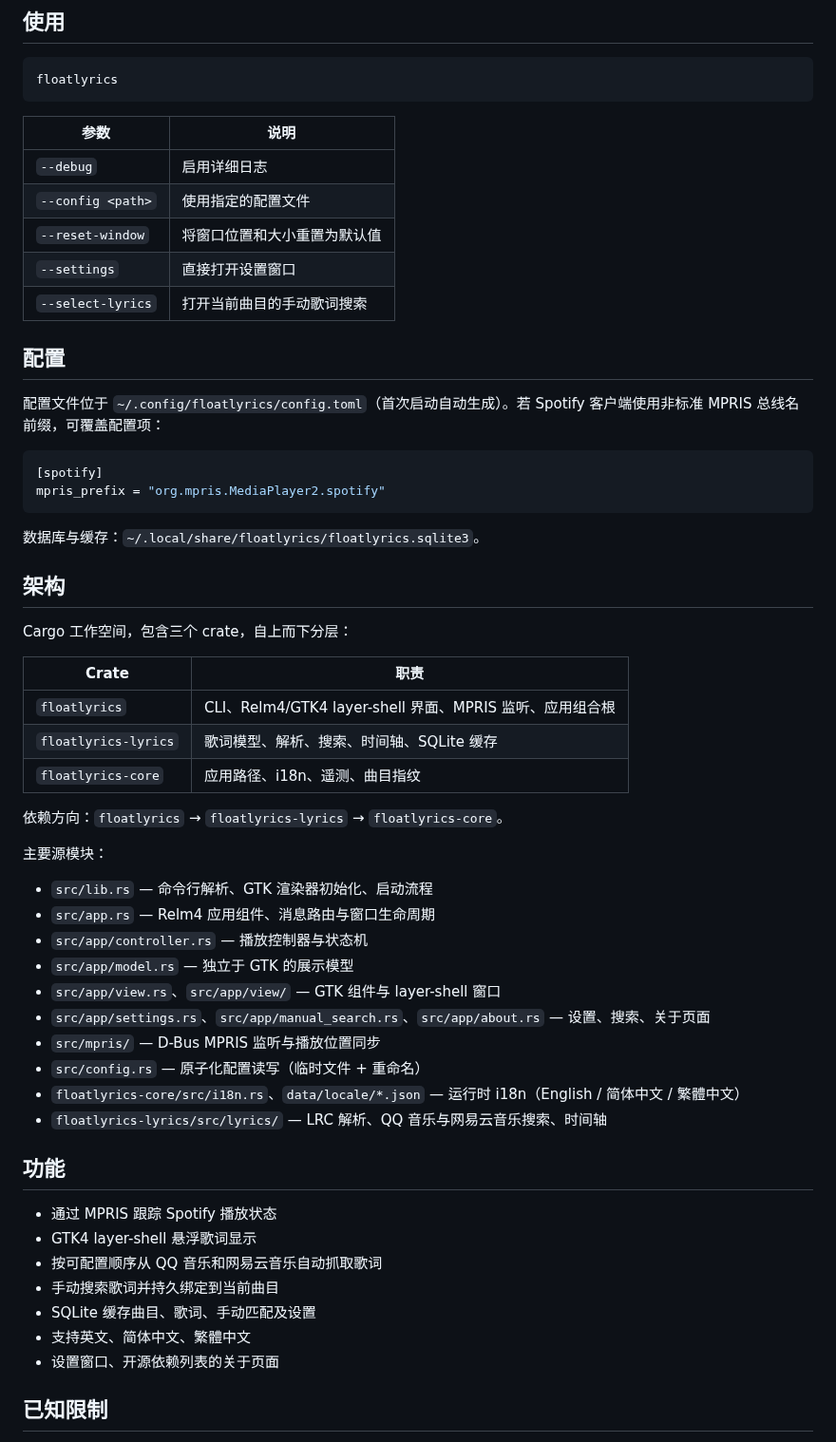
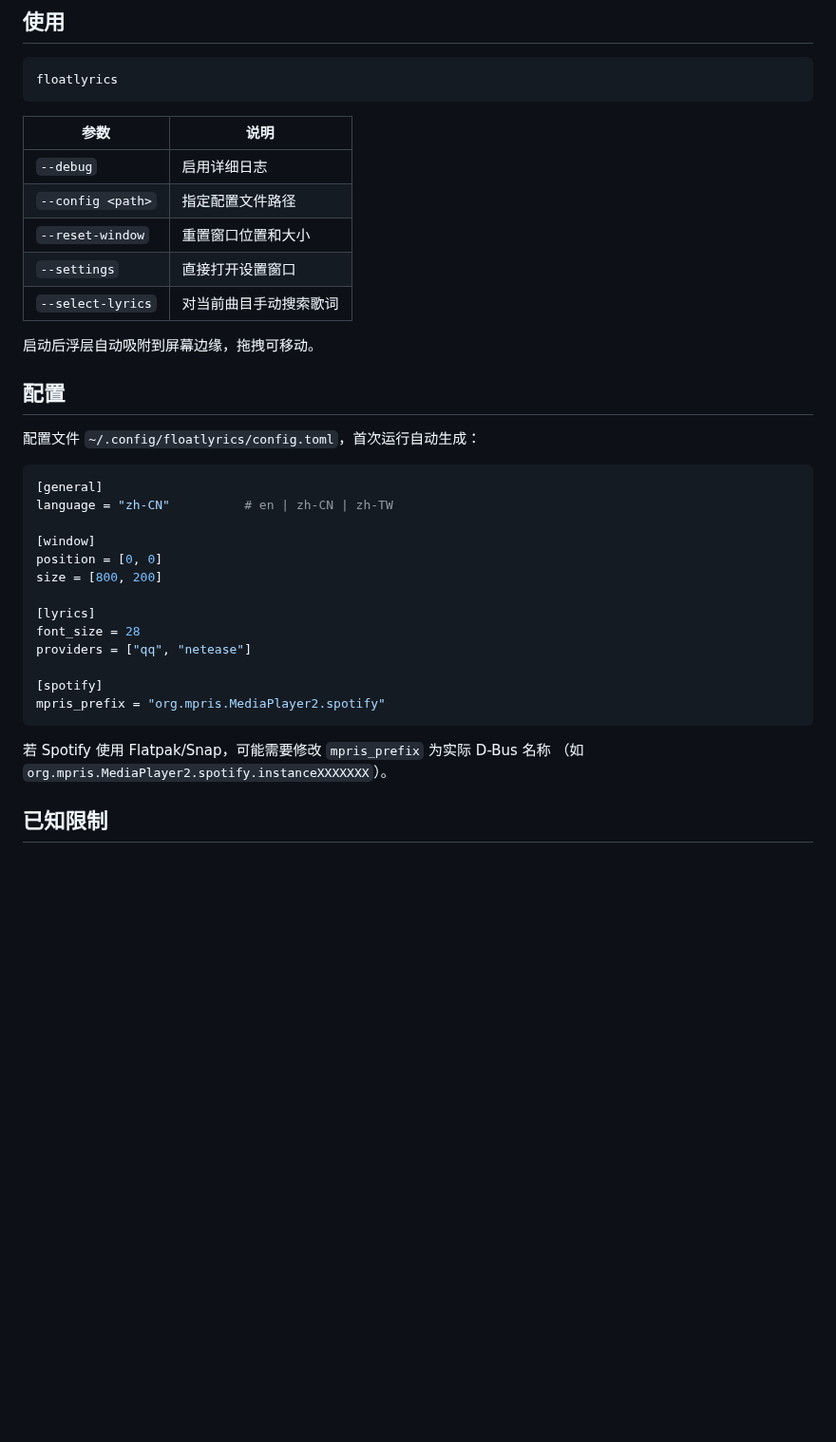
Before and after one commit to ChouChiu/FloatLyrics, a Markdown page: README.md, the part around one of its changes. Shown at 95% size. Rendered like a GitHub page; blank space fills up the shorter version.

````diff
--- a/README.md
+++ b/README.md
@@ -35,57 +81,35 @@ floatlyrics
 | 参数 | 说明 |
 |---|---|
 | `--debug` | 启用详细日志 |
-| `--config <path>` | 使用指定的配置文件 |
-| `--reset-window` | 将窗口位置和大小重置为默认值 |
+| `--config <path>` | 指定配置文件路径 |
+| `--reset-window` | 重置窗口位置和大小 |
 | `--settings` | 直接打开设置窗口 |
-| `--select-lyrics` | 打开当前曲目的手动歌词搜索 |
+| `--select-lyrics` | 对当前曲目手动搜索歌词 |
+
+启动后浮层自动吸附到屏幕边缘，拖拽可移动。
 
 ## 配置
 
-配置文件位于 `~/.config/floatlyrics/config.toml`（首次启动自动生成）。若 Spotify
-客户端使用非标准 MPRIS 总线名前缀，可覆盖配置项：
+配置文件 `~/.config/floatlyrics/config.toml`，首次运行自动生成：
 
 ```toml
+[general]
+language = "zh-CN"          # en | zh-CN | zh-TW
+
+[window]
+position = [0, 0]
+size = [800, 200]
+
+[lyrics]
+font_size = 28
+providers = ["qq", "netease"]
+
 [spotify]
 mpris_prefix = "org.mpris.MediaPlayer2.spotify"
 ```
 
-数据库与缓存：`~/.local/share/floatlyrics/floatlyrics.sqlite3`。
-
-## 架构
-
-Cargo 工作空间，包含三个 crate，自上而下分层：
-
-| Crate | 职责 |
-|---|---|
-| `floatlyrics` | CLI、Relm4/GTK4 layer-shell 界面、MPRIS 监听、应用组合根 |
-| `floatlyrics-lyrics` | 歌词模型、解析、搜索、时间轴、SQLite 缓存 |
-| `floatlyrics-core` | 应用路径、i18n、遥测、曲目指纹 |
-
-依赖方向：`floatlyrics` → `floatlyrics-lyrics` → `floatlyrics-core`。
-
-主要源模块：
-
-- `src/lib.rs` — 命令行解析、GTK 渲染器初始化、启动流程
-- `src/app.rs` — Relm4 应用组件、消息路由与窗口生命周期
-- `src/app/controller.rs` — 播放控制器与状态机
-- `src/app/model.rs` — 独立于 GTK 的展示模型
-- `src/app/view.rs`、`src/app/view/` — GTK 组件与 layer-shell 窗口
-- `src/app/settings.rs`、`src/app/manual_search.rs`、`src/app/about.rs` — 设置、搜索、关于页面
-- `src/mpris/` — D-Bus MPRIS 监听与播放位置同步
-- `src/config.rs` — 原子化配置读写（临时文件 + 重命名）
-- `floatlyrics-core/src/i18n.rs`、`data/locale/*.json` — 运行时 i18n（English / 简体中文 / 繁體中文）
-- `floatlyrics-lyrics/src/lyrics/` — LRC 解析、QQ 音乐与网易云音乐搜索、时间轴
-
-## 功能
-
-- 通过 MPRIS 跟踪 Spotify 播放状态
-- GTK4 layer-shell 悬浮歌词显示
-- 按可配置顺序从 QQ 音乐和网易云音乐自动抓取歌词
-- 手动搜索歌词并持久绑定到当前曲目
-- SQLite 缓存曲目、歌词、手动匹配及设置
-- 支持英文、简体中文、繁體中文
-- 设置窗口、开源依赖列表的关于页面
+若 Spotify 使用 Flatpak/Snap，可能需要修改 `mpris_prefix` 为实际 D-Bus 名称
+（如 `org.mpris.MediaPlayer2.spotify.instanceXXXXXXX`）。
 
 ## 已知限制
 
````
Also changed, not shown: other parts of README.md (+59 -26 lines), AGENTS.md (+33 -54 lines), CONTRIBUTING.md (+100 -85 lines), docs/screenshots/floatlyrics.png (deleted), docs/screenshots/setting.png (added), 1 other file.
